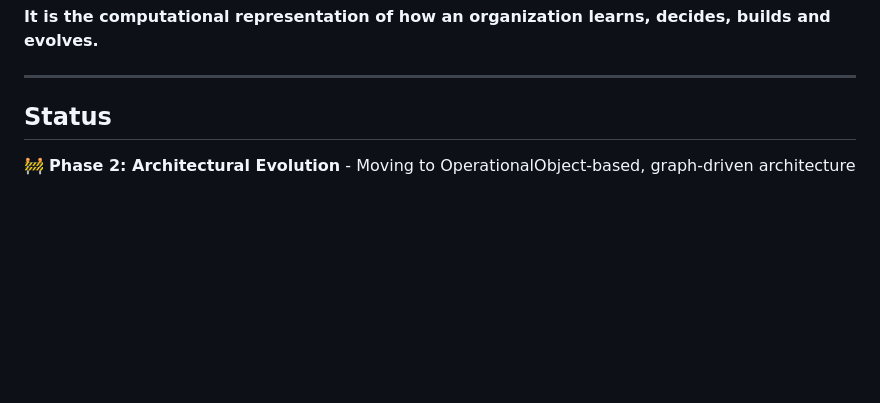
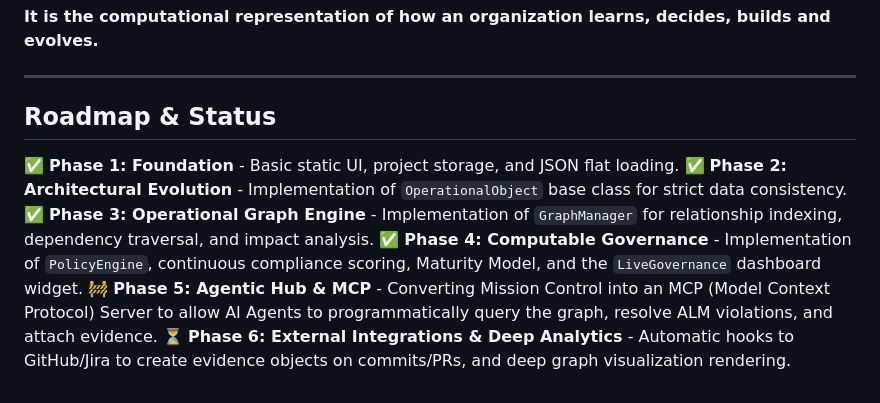
Before and after one commit to symbeon-labs/symbeon-mission-control, a Markdown page: README.md, the part around the change. Drawn GitHub-style; blank space fills up the shorter version.

Commit message:
docs: Update roadmap in README to reflect Phase 4 completion and Phase 5 initiation

```diff
--- a/README.md
+++ b/README.md
@@ -268,6 +268,11 @@ Every improvement made while developing GuardDrive must improve Mission Control
 
 ---
 
-## Status
+## Roadmap & Status
 
-🚧 **Phase 2: Architectural Evolution** - Moving to OperationalObject-based, graph-driven architecture
+✅ **Phase 1: Foundation** - Basic static UI, project storage, and JSON flat loading.
+✅ **Phase 2: Architectural Evolution** - Implementation of `OperationalObject` base class for strict data consistency.
+✅ **Phase 3: Operational Graph Engine** - Implementation of `GraphManager` for relationship indexing, dependency traversal, and impact analysis.
+✅ **Phase 4: Computable Governance** - Implementation of `PolicyEngine`, continuous compliance scoring, Maturity Model, and the `LiveGovernance` dashboard widget.
+🚧 **Phase 5: Agentic Hub & MCP** - Converting Mission Control into an MCP (Model Context Protocol) Server to allow AI Agents to programmatically query the graph, resolve ALM violations, and attach evidence.
+⏳ **Phase 6: External Integrations & Deep Analytics** - Automatic hooks to GitHub/Jira to create evidence objects on commits/PRs, and deep graph visualization rendering.
```
